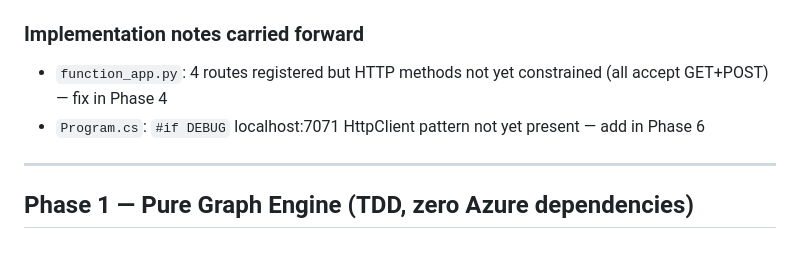
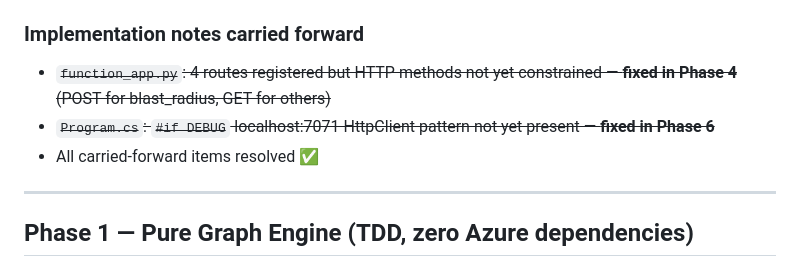
Before and after one commit to Shaun7heSheep/BlastRadiusTool, a Markdown page: .claude/plans/implementation-plan.md, the part around one of its changes. GitHub-like rendering.

```diff
--- a/.claude/plans/implementation-plan.md
+++ b/.claude/plans/implementation-plan.md
@@ -72,8 +73,9 @@ This plan sequences the full implementation across 5 agents (`architect`, `backe
 - **Verified**: `dotnet build` — both projects succeed, 0 warnings, 0 errors
 
 ### Implementation notes carried forward
-- `function_app.py`: 4 routes registered but HTTP methods not yet constrained (all accept GET+POST) — fix in Phase 4
-- `Program.cs`: `#if DEBUG` localhost:7071 HttpClient pattern not yet present — add in Phase 6
+- ~~`function_app.py`: 4 routes registered but HTTP methods not yet constrained — **fixed in Phase 4** (POST for blast_radius, GET for others)~~
+- ~~`Program.cs`: `#if DEBUG` localhost:7071 HttpClient pattern not yet present — **fixed in Phase 6**~~
+- All carried-forward items resolved ✅
 
 ---
 
```
Also changed, not shown: other parts of .claude/plans/implementation-plan.md (+63 -33 lines).
